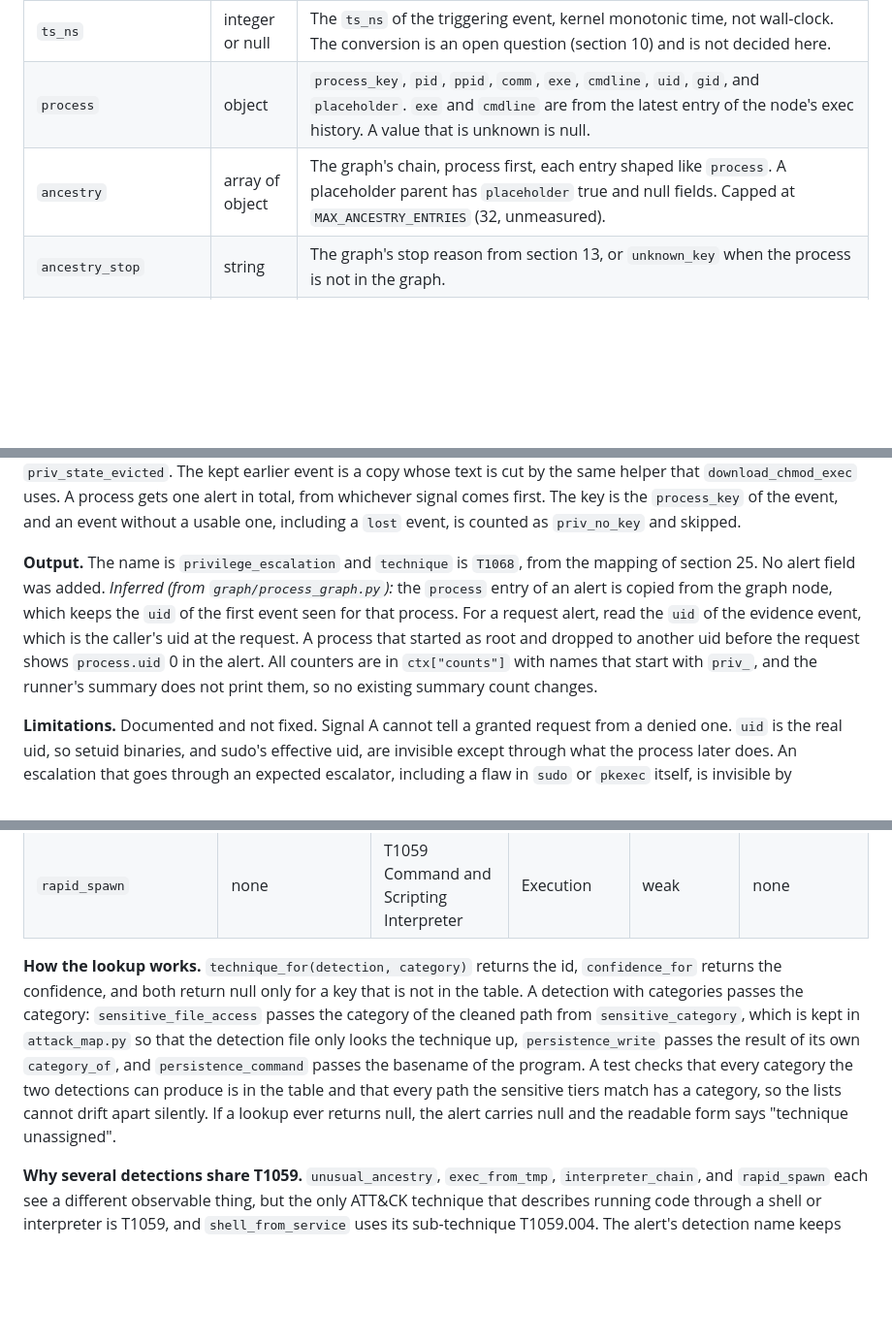
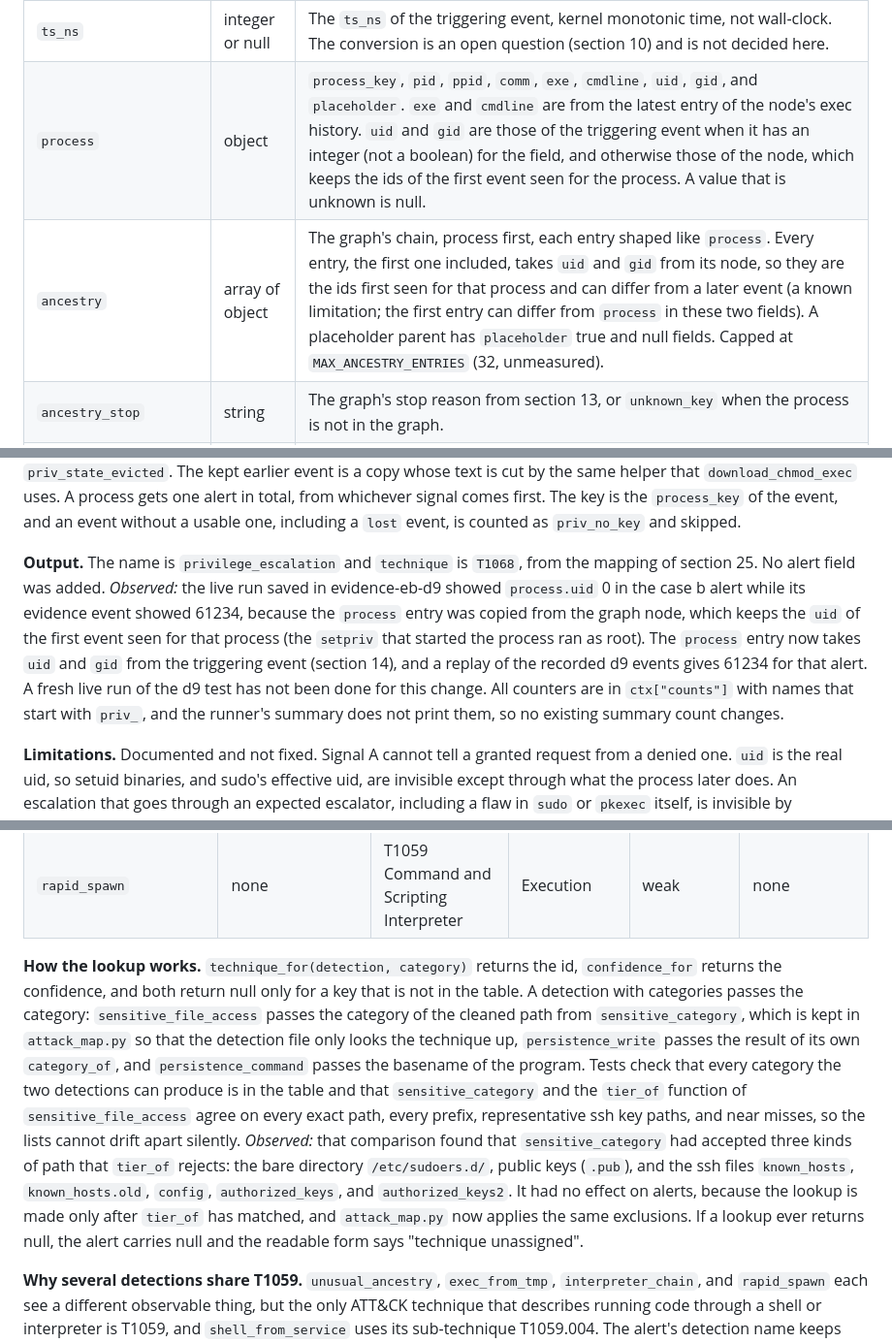
Before and after one commit to andrew04-cybersec/eBPF-Endpoint-Detection-Engine, a Markdown page: docs/EVENT_SCHEMA.md, 3 parts joined by grey strips. Shown at 97% size. Drawn GitHub-style; blank space fills up the shorter version.

Commit message:
Document the cleanup changes and correct live test notes

```diff
--- a/docs/EVENT_SCHEMA.md
+++ b/docs/EVENT_SCHEMA.md
@@ -267,8 +267,8 @@ The envelope of this type is loader-generated: `pid`, `tid`, and `comm` describe
 | `detection` | string | The name the detection passes in. |
 | `technique` | string or null | The ATT&CK technique id from the mapping of section 25, for example `T1059.004`, one per alert. It is null only if the lookup has no entry for the alert, which no current detection produces. *Planned:* the mapping is a design choice (section 25). The readable form shows the id in brackets, or "technique unassigned" when it is null. |
 | `ts_ns` | integer or null | The `ts_ns` of the triggering event, kernel monotonic time, not wall-clock. The conversion is an open question (section 10) and is not decided here. |
-| `process` | object | `process_key`, `pid`, `ppid`, `comm`, `exe`, `cmdline`, `uid`, `gid`, and `placeholder`. `exe` and `cmdline` are from the latest entry of the node's exec history. A value that is unknown is null. |
-| `ancestry` | array of object | The graph's chain, process first, each entry shaped like `process`. A placeholder parent has `placeholder` true and null fields. Capped at `MAX_ANCESTRY_ENTRIES` (32, unmeasured). |
+| `process` | object | `process_key`, `pid`, `ppid`, `comm`, `exe`, `cmdline`, `uid`, `gid`, and `placeholder`. `exe` and `cmdline` are from the latest entry of the node's exec history. `uid` and `gid` are those of the triggering event when it has an integer (not a boolean) for the field, and otherwise those of the node, which keeps the ids of the first event seen for the process. A value that is unknown is null. |
+| `ancestry` | array of object | The graph's chain, process first, each entry shaped like `process`. Every entry, the first one included, takes `uid` and `gid` from its node, so they are the ids first seen for that process and can differ from a later event (a known limitation; the first entry can differ from `process` in these two fields). A placeholder parent has `placeholder` true and null fields. Capped at `MAX_ANCESTRY_ENTRIES` (32, unmeasured). |
 | `ancestry_stop` | string | The graph's stop reason from section 13, or `unknown_key` when the process is not in the graph. |
 | `evidence` | array of object | Deep copies of the events that fired the rule, in the order given. Capped at `MAX_EVIDENCE_EVENTS` (10, unmeasured). |
 | `evidence_dropped` | integer | How many evidence events were beyond the cap. |
@@ -476,7 +482,7 @@ The home-relative names match only one level under `/home/<user>/`, so `/home/bo
 
 **State and bounds.** State is held in `ctx["state"]["privilege_escalation"]` and depends only on the event stream, so the same input gives the same output. `MAX_TRACKED_PROCESSES` is 8192 and is a first guess that has not been measured. The oldest key is evicted first, the key then starts again from nothing, and each eviction is counted as `priv_state_evicted`. The kept earlier event is a copy whose text is cut by the same helper that `download_chmod_exec` uses. A process gets one alert in total, from whichever signal comes first. The key is the `process_key` of the event, and an event without a usable one, including a `lost` event, is counted as `priv_no_key` and skipped.
 
-**Output.** The name is `privilege_escalation` and `technique` is `T1068`, from the mapping of section 25. No alert field was added. *Inferred (from `graph/process_graph.py`):* the `process` entry of an alert is copied from the graph node, which keeps the `uid` of the first event seen for that process. For a request alert, read the `uid` of the evidence event, which is the caller's uid at the request. A process that started as root and dropped to another uid before the request shows `process.uid` 0 in the alert. All counters are in `ctx["counts"]` with names that start with `priv_`, and the runner's summary does not print them, so no existing summary count changes.
+**Output.** The name is `privilege_escalation` and `technique` is `T1068`, from the mapping of section 25. No alert field was added. *Observed:* the live run saved in evidence-eb-d9 showed `process.uid` 0 in the case b alert while its evidence event showed 61234, because the `process` entry was copied from the graph node, which keeps the `uid` of the first event seen for that process (the `setpriv` that started the process ran as root). The `process` entry now takes `uid` and `gid` from the triggering event (section 14), and a replay of the recorded d9 events gives 61234 for that alert. A fresh live run of the d9 test has not been done for this change. All counters are in `ctx["counts"]` with names that start with `priv_`, and the runner's summary does not print them, so no existing summary count changes.
 
 **Limitations.** Documented and not fixed. Signal A cannot tell a granted request from a denied one. `uid` is the real uid, so setuid binaries, and sudo's effective uid, are invisible except through what the process later does. An escalation that goes through an expected escalator, including a flaw in `sudo` or `pkexec` itself, is invisible by construction. A renamed binary is suppressed, because the list is name based. Group ids, capabilities, and `fsuid` changes are not covered. Signal B needs the process to emit another event after the change. A legitimate setuid helper that is not on the list will alert, so false positives are expected, and the evaluation task measures them. A process that forks before it asks for root alerts under the child's key, not the parent's.
 
@@ -566,7 +572,7 @@ Case a expects two alerts and `chain_incomplete` 2. The same reading gives the c
 | `interpreter_chain` | none | T1059 Command and Scripting Interpreter | Execution | direct | T1059.004 Unix Shell for shell members, T1059.006 Python for python members |
 | `rapid_spawn` | none | T1059 Command and Scripting Interpreter | Execution | weak | none |
 
-**How the lookup works.** `technique_for(detection, category)` returns the id, `confidence_for` returns the confidence, and both return null only for a key that is not in the table. A detection with categories passes the category: `sensitive_file_access` passes the category of the cleaned path from `sensitive_category`, which is kept in `attack_map.py` so that the detection file only looks the technique up, `persistence_write` passes the result of its own `category_of`, and `persistence_command` passes the basename of the program. A test checks that every category the two detections can produce is in the table and that every path the sensitive tiers match has a category, so the lists cannot drift apart silently. If a lookup ever returns null, the alert carries null and the readable form says "technique unassigned".
+**How the lookup works.** `technique_for(detection, category)` returns the id, `confidence_for` returns the confidence, and both return null only for a key that is not in the table. A detection with categories passes the category: `sensitive_file_access` passes the category of the cleaned path from `sensitive_category`, which is kept in `attack_map.py` so that the detection file only looks the technique up, `persistence_write` passes the result of its own `category_of`, and `persistence_command` passes the basename of the program. Tests check that every category the two detections can produce is in the table and that `sensitive_category` and the `tier_of` function of `sensitive_file_access` agree on every exact path, every prefix, representative ssh key paths, and near misses, so the lists cannot drift apart silently. *Observed:* that comparison found that `sensitive_category` had accepted three kinds of path that `tier_of` rejects: the bare directory `/etc/sudoers.d/`, public keys (`.pub`), and the ssh files `known_hosts`, `known_hosts.old`, `config`, `authorized_keys`, and `authorized_keys2`. It had no effect on alerts, because the lookup is made only after `tier_of` has matched, and `attack_map.py` now applies the same exclusions. If a lookup ever returns null, the alert carries null and the readable form says "technique unassigned".
 
 **Why several detections share T1059.** `unusual_ancestry`, `exec_from_tmp`, `interpreter_chain`, and `rapid_spawn` each see a different observable thing, but the only ATT&CK technique that describes running code through a shell or interpreter is T1059, and `shell_from_service` uses its sub-technique T1059.004. The alert's detection name keeps the distinction. A count of alerts by technique merges these detections, so the evaluation task should group by detection name.
 
```
Also changed, not shown: other parts of docs/EVENT_SCHEMA.md (+6 -0 lines), docs/ARCHITECTURE.md (+5 -5 lines).
